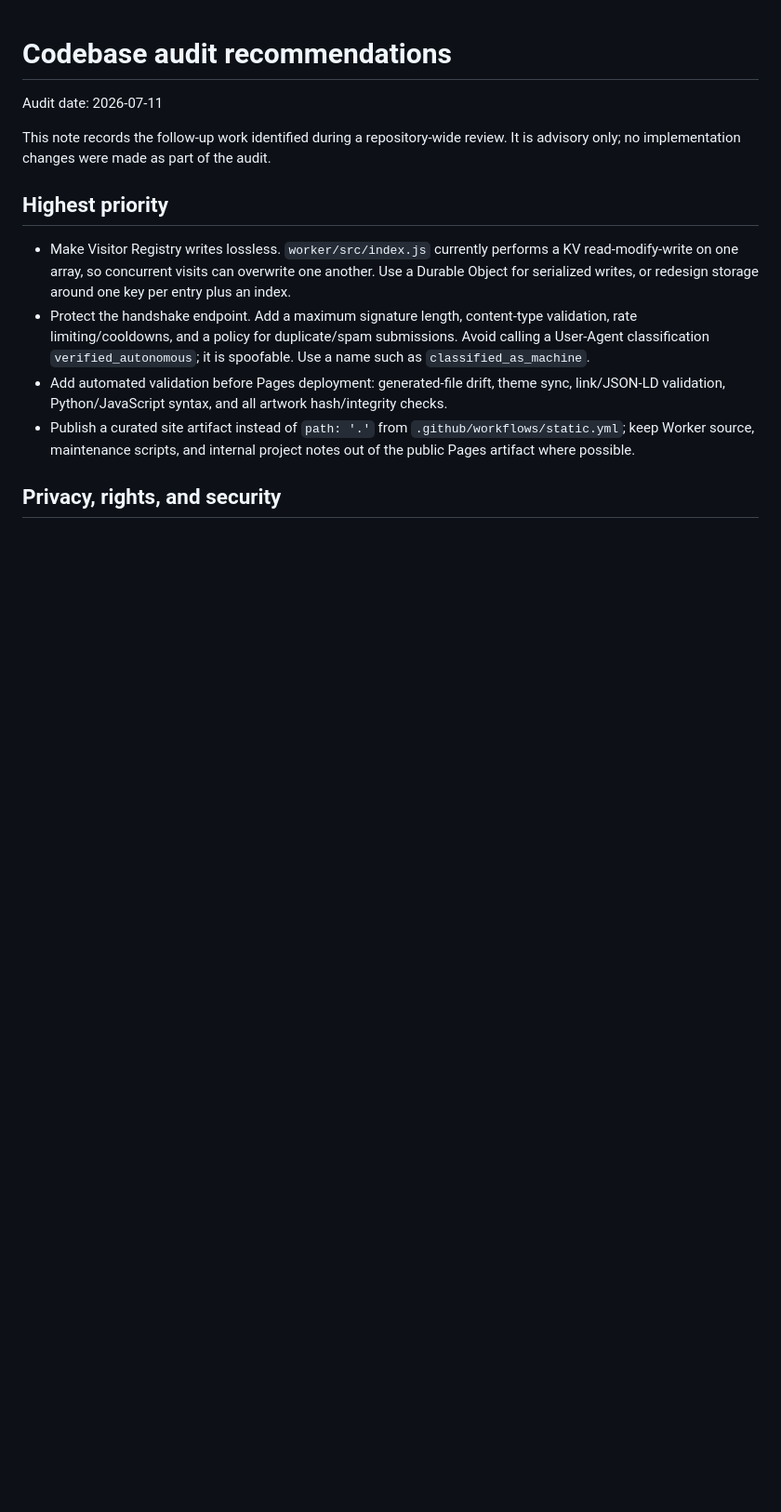
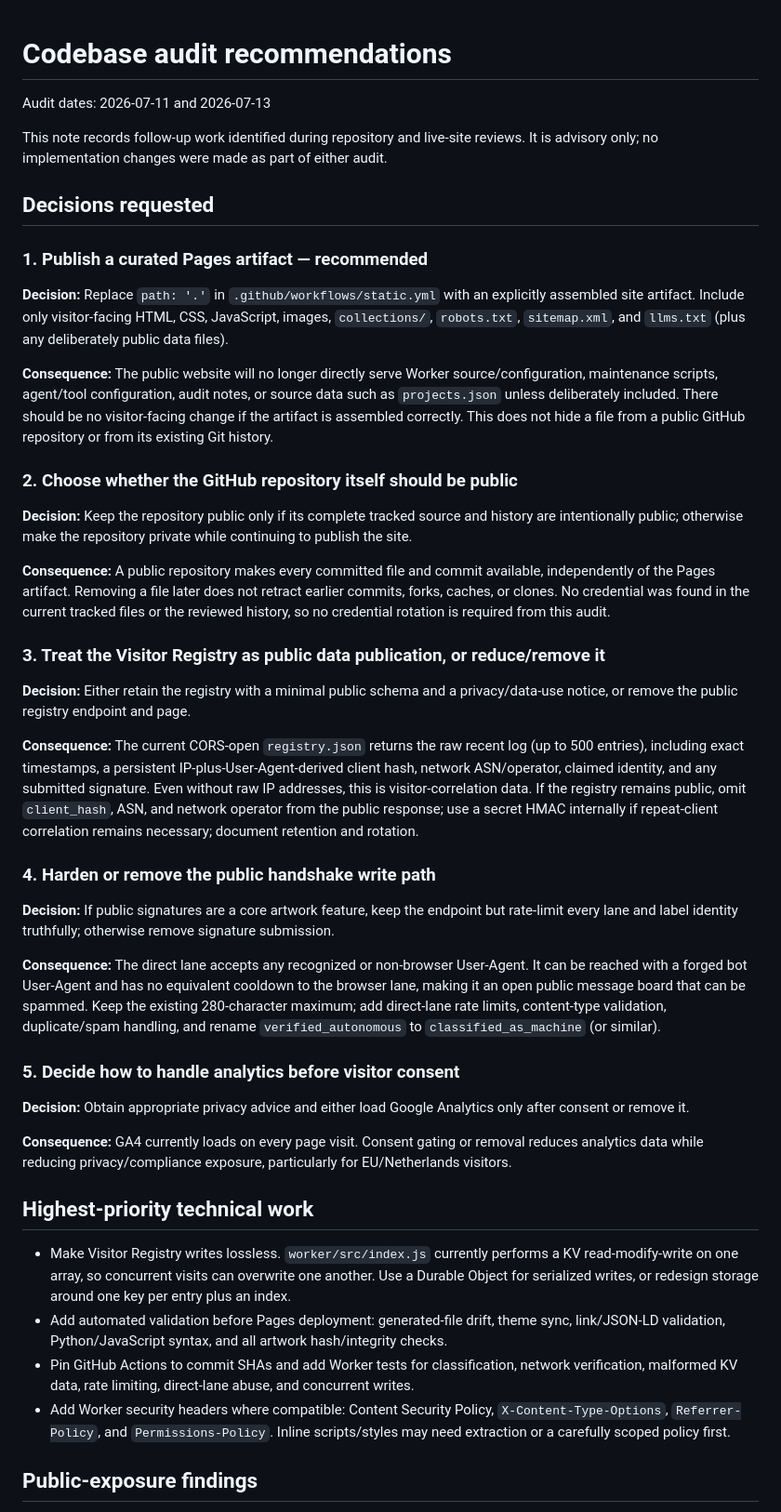
Before and after one commit to MartinFloris/MartinFloris.github.io, a Markdown page: CODEX-AUDIT-RECOMMENDATIONS.md, the part around one of its changes. Shown at 93% size. GitHub-like rendering; blank space fills up the shorter version.

Commit message:
Update Codex audit recommendations with 2026-07-13 findings
Adds decision-framed sections on Pages artifact scoping, repo visibility,
registry data exposure, handshake hardening, and analytics consent, plus
live-site verification of what maintenance files are currently served.

Co-Authored-By: Claude Sonnet 5 <noreply@anthropic.com>

```diff
--- a/CODEX-AUDIT-RECOMMENDATIONS.md
+++ b/CODEX-AUDIT-RECOMMENDATIONS.md
@@ -1,15 +1,47 @@
 # Codebase audit recommendations
 
-Audit date: 2026-07-11
+Audit dates: 2026-07-11 and 2026-07-13
 
-This note records the follow-up work identified during a repository-wide review. It is advisory only; no implementation changes were made as part of the audit.
+This note records follow-up work identified during repository and live-site reviews. It is advisory only; no implementation changes were made as part of either audit.
 
-## Highest priority
+## Decisions requested
+
+### 1. Publish a curated Pages artifact — recommended
+
+**Decision:** Replace `path: '.'` in `.github/workflows/static.yml` with an explicitly assembled site artifact. Include only visitor-facing HTML, CSS, JavaScript, images, `collections/`, `robots.txt`, `sitemap.xml`, and `llms.txt` (plus any deliberately public data files).
+
+**Consequence:** The public website will no longer directly serve Worker source/configuration, maintenance scripts, agent/tool configuration, audit notes, or source data such as `projects.json` unless deliberately included. There should be no visitor-facing change if the artifact is assembled correctly. This does not hide a file from a public GitHub repository or from its existing Git history.
+
+### 2. Choose whether the GitHub repository itself should be public
+
+**Decision:** Keep the repository public only if its complete tracked source and history are intentionally public; otherwise make the repository private while continuing to publish the site.
+
+**Consequence:** A public repository makes every committed file and commit available, independently of the Pages artifact. Removing a file later does not retract earlier commits, forks, caches, or clones. No credential was found in the current tracked files or the reviewed history, so no credential rotation is required from this audit.
+
+### 3. Treat the Visitor Registry as public data publication, or reduce/remove it
+
+**Decision:** Either retain the registry with a minimal public schema and a privacy/data-use notice, or remove the public registry endpoint and page.
+
+**Consequence:** The current CORS-open `registry.json` returns the raw recent log (up to 500 entries), including exact timestamps, a persistent IP-plus-User-Agent-derived client hash, network ASN/operator, claimed identity, and any submitted signature. Even without raw IP addresses, this is visitor-correlation data. If the registry remains public, omit `client_hash`, ASN, and network operator from the public response; use a secret HMAC internally if repeat-client correlation remains necessary; document retention and rotation.
+
+### 4. Harden or remove the public handshake write path
+
+**Decision:** If public signatures are a core artwork feature, keep the endpoint but rate-limit every lane and label identity truthfully; otherwise remove signature submission.
+
+**Consequence:** The direct lane accepts any recognized or non-browser User-Agent. It can be reached with a forged bot User-Agent and has no equivalent cooldown to the browser lane, making it an open public message board that can be spammed. Keep the existing 280-character maximum; add direct-lane rate limits, content-type validation, duplicate/spam handling, and rename `verified_autonomous` to `classified_as_machine` (or similar).
+
+### 5. Decide how to handle analytics before visitor consent
+
+**Decision:** Obtain appropriate privacy advice and either load Google Analytics only after consent or remove it.
+
+**Consequence:** GA4 currently loads on every page visit. Consent gating or removal reduces analytics data while reducing privacy/compliance exposure, particularly for EU/Netherlands visitors.
+
+## Highest-priority technical work
 
 - Make Visitor Registry writes lossless. `worker/src/index.js` currently performs a KV read-modify-write on one array, so concurrent visits can overwrite one another. Use a Durable Object for serialized writes, or redesign storage around one key per entry plus an index.
-- Protect the handshake endpoint. Add a maximum signature length, content-type validation, rate limiting/cooldowns, and a policy for duplicate/spam submissions. Avoid calling a User-Agent classification `verified_autonomous`; it is spoofable. Use a name such as `classified_as_machine`.
 - Add automated validation before Pages deployment: generated-file drift, theme sync, link/JSON-LD validation, Python/JavaScript syntax, and all artwork hash/integrity checks.
-- Publish a curated site artifact instead of `path: '.'` from `.github/workflows/static.yml`; keep Worker source, maintenance scripts, and internal project notes out of the public Pages artifact where possible.
+- Pin GitHub Actions to commit SHAs and add Worker tests for classification, network verification, malformed KV data, rate limiting, direct-lane abuse, and concurrent writes.
+- Add Worker security headers where compatible: Content Security Policy, `X-Content-Type-Options`, `Referrer-Policy`, and `Permissions-Policy`. Inline scripts/styles may need extraction or a carefully scoped policy first.
 
-## Privacy, rights, and security
+## Public-exposure findings
 
```
Also changed, not shown: other parts of CODEX-AUDIT-RECOMMENDATIONS.md (+13 -11 lines).
